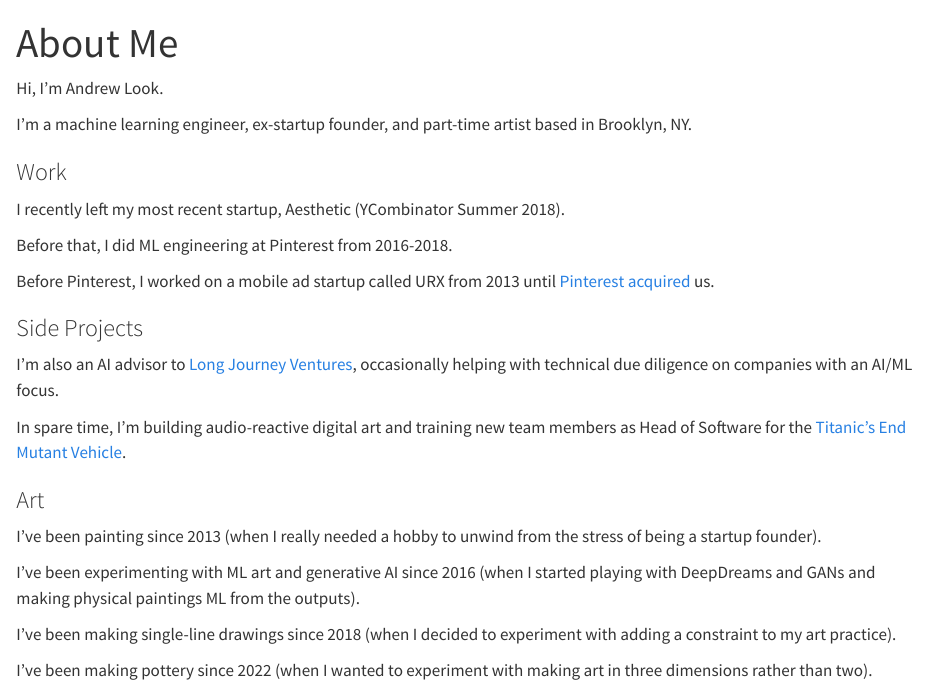
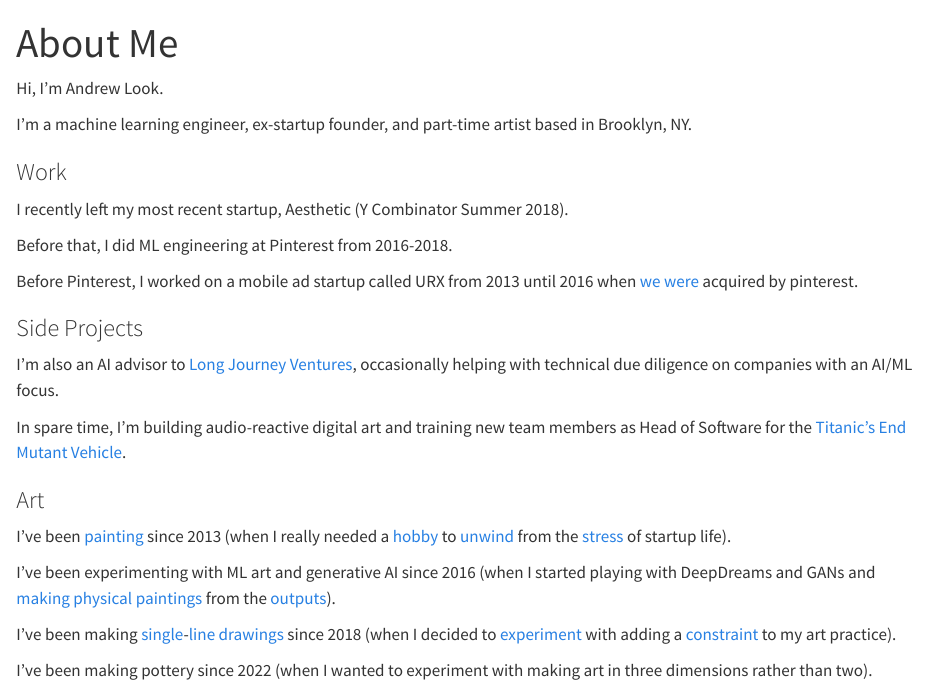
Before and after one commit to andrewlook/notebooks, a Quarto document (nbs/about/index.qmd): the page in a window 1100 px wide, from its top. Rendered offline with R 4.5, knitr and Pandoc in place of Quarto, with nearby package versions.

Commit message:
copy tweaks

```diff
--- a/nbs/about/index.qmd
+++ b/nbs/about/index.qmd
@@ -11,11 +11,11 @@
 
 ### Work
 
-I recently left my most recent startup, Aesthetic (YCombinator Summer 2018).
+I recently left my most recent startup, Aesthetic (Y Combinator Summer 2018).
 
 Before that, I did ML engineering at Pinterest from 2016-2018.
 
-Before Pinterest, I worked on a mobile ad startup called URX from 2013 until [Pinterest](https://venturebeat.com/marketing/pinterest-buys-deep-linking-startup-urx/) [acquired](https://www.wsj.com/articles/pinterest-acquires-mobile-ad-startup-urx-1462298027) us.
+Before Pinterest, I worked on a mobile ad startup called URX from 2013 until 2016 when [we](https://venturebeat.com/marketing/pinterest-buys-deep-linking-startup-urx/) [were](https://www.wsj.com/articles/pinterest-acquires-mobile-ad-startup-urx-1462298027) acquired by pinterest.
 
 ### Side Projects
 
@@ -25,10 +25,10 @@
 
 ### Art
 
-I've been painting since 2013 (when I really needed a hobby to unwind from the stress of being a startup founder).
+I've been [painting](https://www.instagram.com/p/BZv08oaH4T8/?img_index=1) since 2013 (when I really needed a [hobby](https://www.instagram.com/p/BHFRHzNAB_y/) to [unwind](https://www.instagram.com/p/7GvJ0ak61s/) from the [stress](https://www.instagram.com/p/18k93Rk67V/) of startup life).
 
-I've been experimenting with ML art and generative AI since 2016 (when I started playing with DeepDreams and GANs and making physical paintings ML from the outputs).
+I've been experimenting with ML art and generative AI since 2016 (when I started playing with DeepDreams and GANs and [making](https://www.instagram.com/p/BTCIo5HhuJ5/) [physical](https://www.instagram.com/p/BZkhq4AH2va/) [paintings](https://www.instagram.com/p/BvdIQK3gUyM/) from the [outputs](https://www.instagram.com/p/BHtOyhLAkBj/)).
 
-I've been making single-line drawings since 2018 (when I decided to experiment with adding a constraint to my art practice).
+I've been making [single](https://www.instagram.com/p/B7Z1VMnAUnG/)-[line](https://www.instagram.com/p/B7KZ1BlADiB/) [drawings](https://www.instagram.com/p/CDRxJLwswYZ/) since 2018 (when I decided to [experiment](https://www.instagram.com/p/BpKxLh4lAtg/) with adding a [constraint](https://www.instagram.com/p/BpPXWjoFWkS/) to my art practice).
 
 I've been making pottery since 2022 (when I wanted to experiment with making art in three dimensions rather than two).
--- a/nbs/sidebar.yml
+++ b/nbs/sidebar.yml
@@ -1,7 +1,7 @@
 website:
   sidebar:
     contents:
-      - index.ipynb
+      - index.qmd
       - section: about
         contents: []
         href: about/index.qmd
```
Also changed, not shown: nbs/index.qmd (+6 -4 lines).
